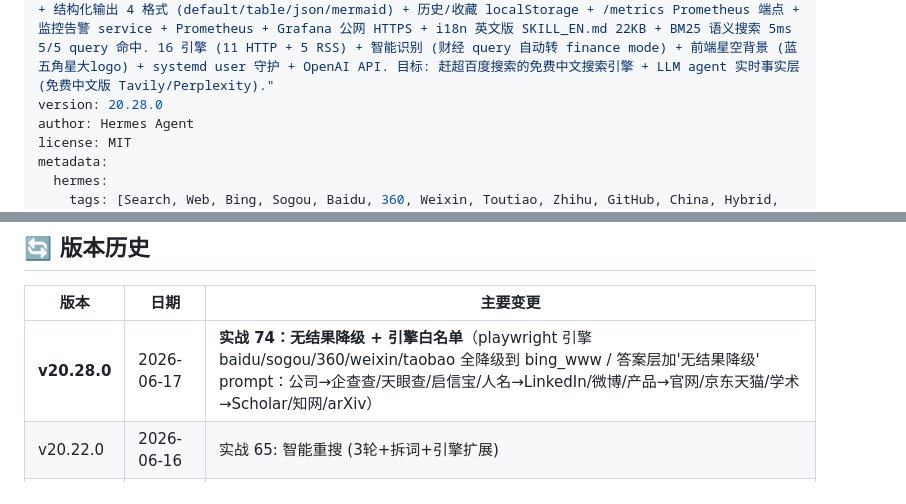
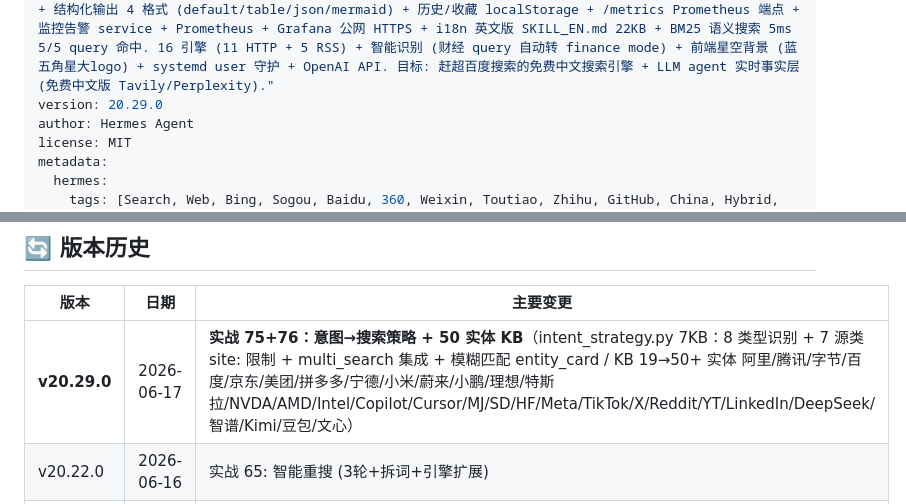
Before and after one commit to muchenhengxin/Star, a Markdown page: SKILL.md, 2 parts joined by grey strips. GitHub-like rendering.

Commit message:
v20.29.0: 意图→搜索策略 + 50 实体 KB

```diff
--- a/SKILL.md
+++ b/SKILL.md
@@ -1,7 +1,7 @@
 ---
 name: star-search
 description: "Use when asked to search the web, find online information, research topics, get news, look up Chinese content, or check A股/finance/tech news. **v20.9 — 速度/流式/多轮/稳定/学术/结构化/收藏/监控/i18n/MCP/语义搜索**! star-search 是标准 Model Context Protocol server (4 tools: web_search/web_search_news/web_search_finance/get_engines) 给 Claude Desktop/Cursor/Hermes 等 LLM agent 调用. 公网 HTTP/SSE: https://search.token-star.cn/mcp/sse . v20 实战 35-50: 速度优化 6s→0.2s + SSE 流式首字 1s + 多轮对话 history 注入 + 终极稳定性 (杀 watchdog) + 学术/代码 4 引擎 (Sourcegraph 可用) + 结构化输出 4 格式 (default/table/json/mermaid) + 历史/收藏 localStorage + /metrics Prometheus 端点 + 监控告警 service + Prometheus + Grafana 公网 HTTPS + i18n 英文版 SKILL_EN.md 22KB + BM25 语义搜索 5ms 5/5 query 命中. 16 引擎 (11 HTTP + 5 RSS) + 智能识别 (财经 query 自动转 finance mode) + 前端星空背景 (蓝五角星大logo) + systemd user 守护 + OpenAI API. 目标: 赶超百度搜索的免费中文搜索引擎 + LLM agent 实时事实层 (免费中文版 Tavily/Perplexity)."
-version: 20.28.0
+version: 20.29.0
 author: Hermes Agent
 license: MIT
 metadata:
@@ -586,7 +586,7 @@ star-search/
 
 | 版本 | 日期 | 主要变更 |
 |---|---|---|
-| **v20.28.0** | 2026-06-17 | **实战 74：无结果降级 + 引擎白名单**（playwright 引擎 baidu/sogou/360/weixin/taobao 全降级到 bing_www / 答案层加'无结果降级' prompt：公司→企查查/天眼查/启信宝/人名→LinkedIn/微博/产品→官网/京东天猫/学术→Scholar/知网/arXiv）|
+| **v20.29.0** | 2026-06-17 | **实战 75+76：意图→搜索策略 + 50 实体 KB**（intent_strategy.py 7KB：8 类型识别 + 7 源类 site: 限制 + multi_search 集成 + 模糊匹配 entity_card / KB 19→50+ 实体 阿里/腾讯/字节/百度/京东/美团/拼多多/宁德/小米/蔚来/小鹏/理想/特斯拉/NVDA/AMD/Intel/Copilot/Cursor/MJ/SD/HF/Meta/TikTok/X/Reddit/YT/LinkedIn/DeepSeek/智谱/Kimi/豆包/文心）|
 | v20.22.0 | 2026-06-16 | 实战 65: 智能重搜 (3轮+拆词+引擎扩展) |
 | v20.21.1 | 2026-06-16 | 实战 64: AI 答案层强约束 (entity+expected_info 8 条) |
 | v20.21.0 | 2026-06-16 | 实战 63: 多路并行搜索 (2变体+3引擎+智能排序) |
```
